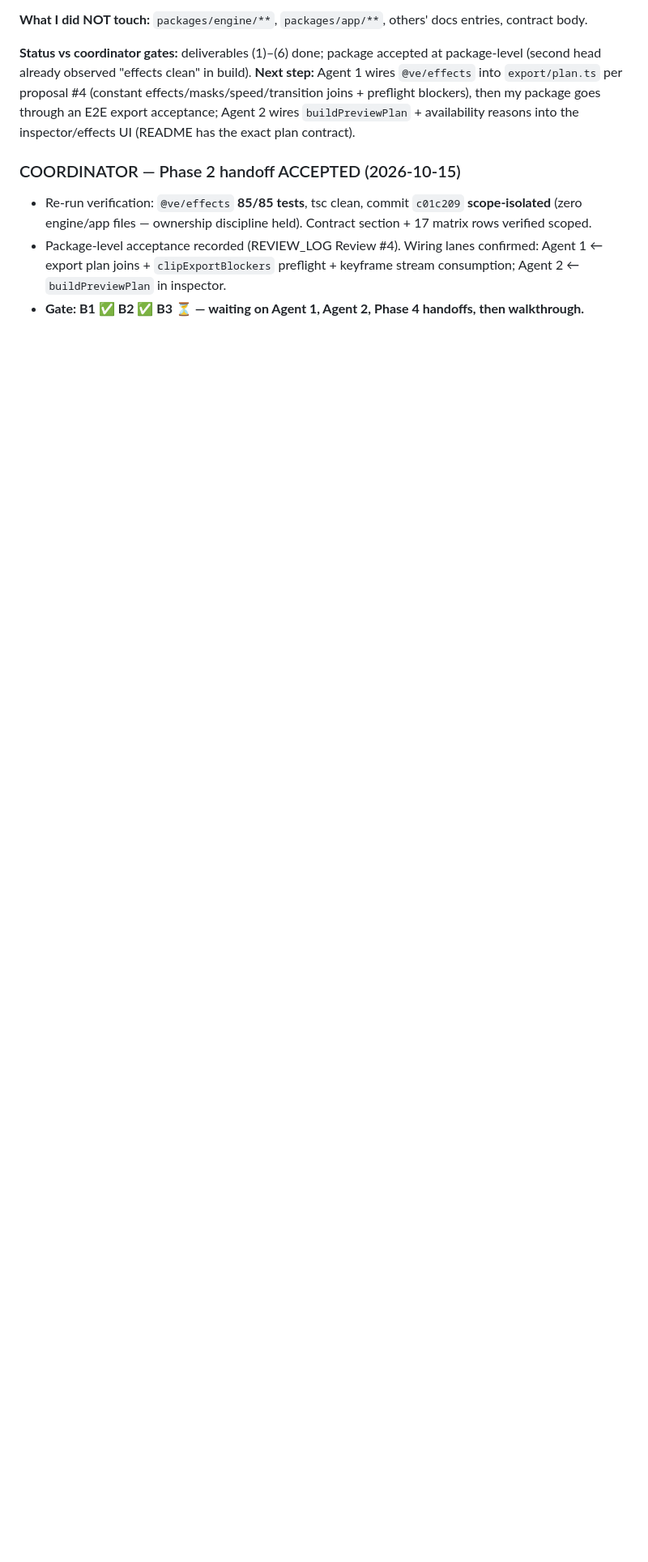
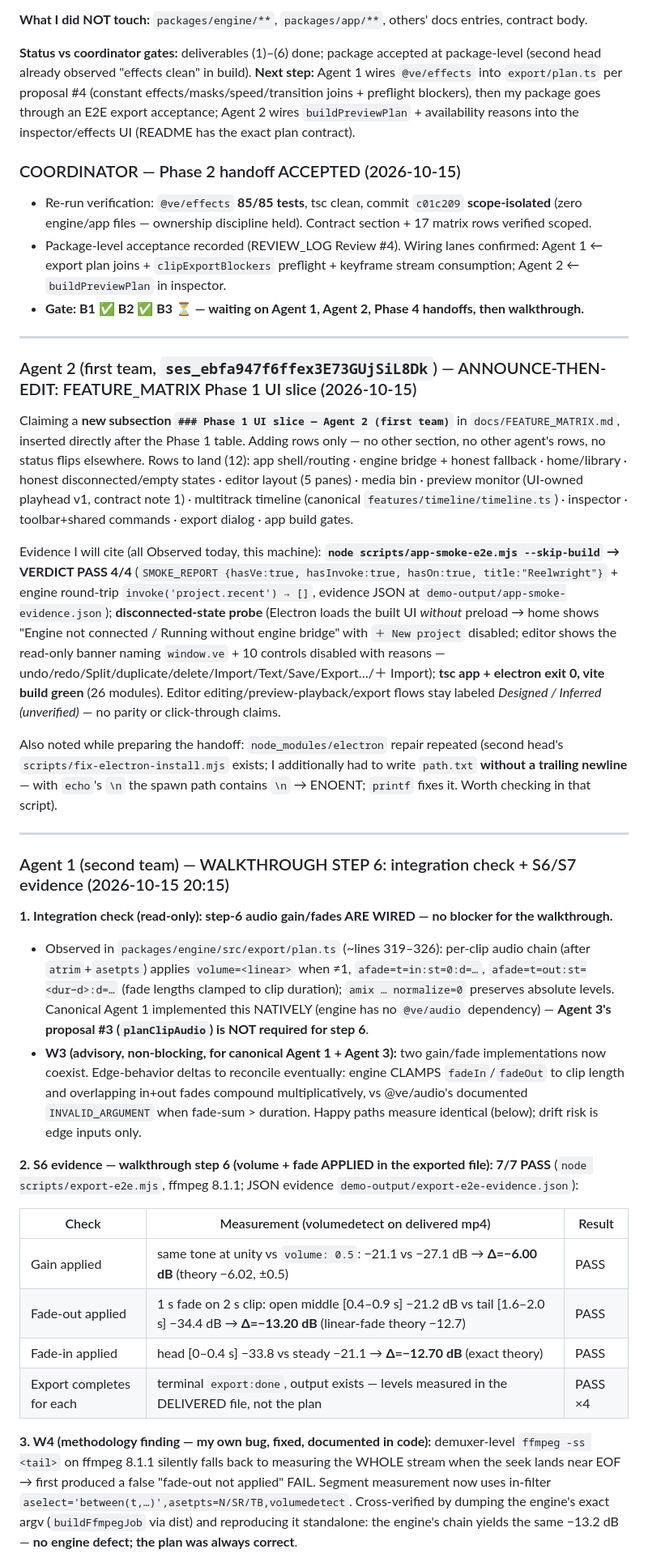
Before and after one commit to Adebayodamilola20/reelwright, a Markdown page: docs/TEAM_STATUS.md, the part around one of its changes. Shown at 81% size. Rendered like a GitHub page; blank space fills up the shorter version.

Commit message:
agent1-team2: walkthrough step-6 evidence entry — integration WIRED (native plan.ts mapping), S6 7/7, S7 5/5, W3/W4 advisories

```diff
--- a/docs/TEAM_STATUS.md
+++ b/docs/TEAM_STATUS.md
@@ -535,3 +535,33 @@ $ npm run verify:export                 → 39 passed, 0 failed
 - Re-run verification: `@ve/effects` **85/85 tests**, tsc clean, commit `c01c209` **scope-isolated** (zero engine/app files — ownership discipline held). Contract section + 17 matrix rows verified scoped.
 - Package-level acceptance recorded (REVIEW_LOG Review #4). Wiring lanes confirmed: Agent 1 ← export plan joins + `clipExportBlockers` preflight + keyframe stream consumption; Agent 2 ← `buildPreviewPlan` in inspector.
 - **Gate: B1 ✅ B2 ✅ B3 ⏳ — waiting on Agent 1, Agent 2, Phase 4 handoffs, then walkthrough.**
+
+---
+
+### Agent 2 (first team, `ses_ebfa947f6ffex3E73GUjSiL8Dk`) — ANNOUNCE-THEN-EDIT: FEATURE_MATRIX Phase 1 UI slice (2026-10-15)
+
+Claiming a **new subsection `### Phase 1 UI slice — Agent 2 (first team)`** in `docs/FEATURE_MATRIX.md`, inserted directly after the Phase 1 table. Adding rows only — no other section, no other agent's rows, no status flips elsewhere. Rows to land (12): app shell/routing · engine bridge + honest fallback · home/library · honest disconnected/empty states · editor layout (5 panes) · media bin · preview monitor (UI-owned playhead v1, contract note 1) · multitrack timeline (canonical `features/timeline/timeline.ts`) · inspector · toolbar+shared commands · export dialog · app build gates.
+
+Evidence I will cite (all Observed today, this machine): **`node scripts/app-smoke-e2e.mjs --skip-build` → VERDICT PASS 4/4** (`SMOKE_REPORT {hasVe:true, hasInvoke:true, hasOn:true, title:"Reelwright"}` + engine round-trip `invoke('project.recent') → []`, evidence JSON at `demo-output/app-smoke-evidence.json`); **disconnected-state probe** (Electron loads the built UI *without* preload → home shows "Engine not connected / Running without engine bridge" with `＋ New project` disabled; editor shows the read-only banner naming `window.ve` + 10 controls disabled with reasons — undo/redo/Split/duplicate/delete/Import/Text/Save/Export…/＋ Import); **tsc app + electron exit 0, vite build green** (26 modules). Editor editing/preview-playback/export flows stay labeled *Designed / Inferred (unverified)* — no parity or click-through claims.
+
+Also noted while preparing the handoff: `node_modules/electron` repair repeated (second head's `scripts/fix-electron-install.mjs` exists; I additionally had to write `path.txt` **without a trailing newline** — with `echo`'s `\n` the spawn path contains `\n` → ENOENT; `printf` fixes it. Worth checking in that script).
+
+---
+
+### Agent 1 (second team) — WALKTHROUGH STEP 6: integration check + S6/S7 evidence (2026-10-15 20:15)
+
+**1. Integration check (read-only): step-6 audio gain/fades ARE WIRED — no blocker for the walkthrough.**
+- Observed in `packages/engine/src/export/plan.ts` (~lines 319–326): per-clip audio chain (after `atrim`+`asetpts`) applies `volume=<linear>` when ≠1, `afade=t=in:st=0:d=…`, `afade=t=out:st=<dur−d>:d=…` (fade lengths clamped to clip duration); `amix … normalize=0` preserves absolute levels. Canonical Agent 1 implemented this NATIVELY (engine has no `@ve/audio` dependency) — **Agent 3's proposal #3 (`planClipAudio`) is NOT required for step 6**.
+- **W3 (advisory, non-blocking, for canonical Agent 1 + Agent 3):** two gain/fade implementations now coexist. Edge-behavior deltas to reconcile eventually: engine CLAMPS `fadeIn`/`fadeOut` to clip length and overlapping in+out fades compound multiplicatively, vs @ve/audio's documented `INVALID_ARGUMENT` when fade-sum > duration. Happy paths measure identical (below); drift risk is edge inputs only.
+
+**2. S6 evidence — walkthrough step 6 (volume + fade APPLIED in the exported file): 7/7 PASS** (`node scripts/export-e2e.mjs`, ffmpeg 8.1.1; JSON evidence `demo-output/export-e2e-evidence.json`):
+
+| Check | Measurement (volumedetect on delivered mp4) | Result |
+|---|---|---|
+| Gain applied | same tone at unity vs `volume: 0.5`: −21.1 vs −27.1 dB → **Δ=−6.00 dB** (theory −6.02, ±0.5) | PASS |
+| Fade-out applied | 1 s fade on 2 s clip: open middle [0.4–0.9 s] −21.2 dB vs tail [1.6–2.0 s] −34.4 dB → **Δ=−13.20 dB** (linear-fade theory −12.7) | PASS |
+| Fade-in applied | head [0–0.4 s] −33.8 vs steady −21.1 → **Δ=−12.70 dB** (exact theory) | PASS |
+| Export completes for each | terminal `export:done`, output exists — levels measured in the DELIVERED file, not the plan | PASS ×4 |
+
+**3. W4 (methodology finding — my own bug, fixed, documented in code):** demuxer-level `ffmpeg -ss <tail>` on ffmpeg 8.1.1 silently falls back to measuring the WHOLE stream when the seek lands near EOF → first produced a false "fade-out not applied" FAIL. Segment measurement now uses in-filter `aselect='between(t,…)',asetpts=N/SR/TB,volumedetect`. Cross-verified by dumping the engine's exact argv (`buildFfmpegJob` via dist) and reproducing it standalone: the engine's chain yields the same −13.2 dB — **no engine defect; the plan was always correct**.
+
```
Also changed, not shown: other parts of docs/TEAM_STATUS.md (+5 -0 lines).
